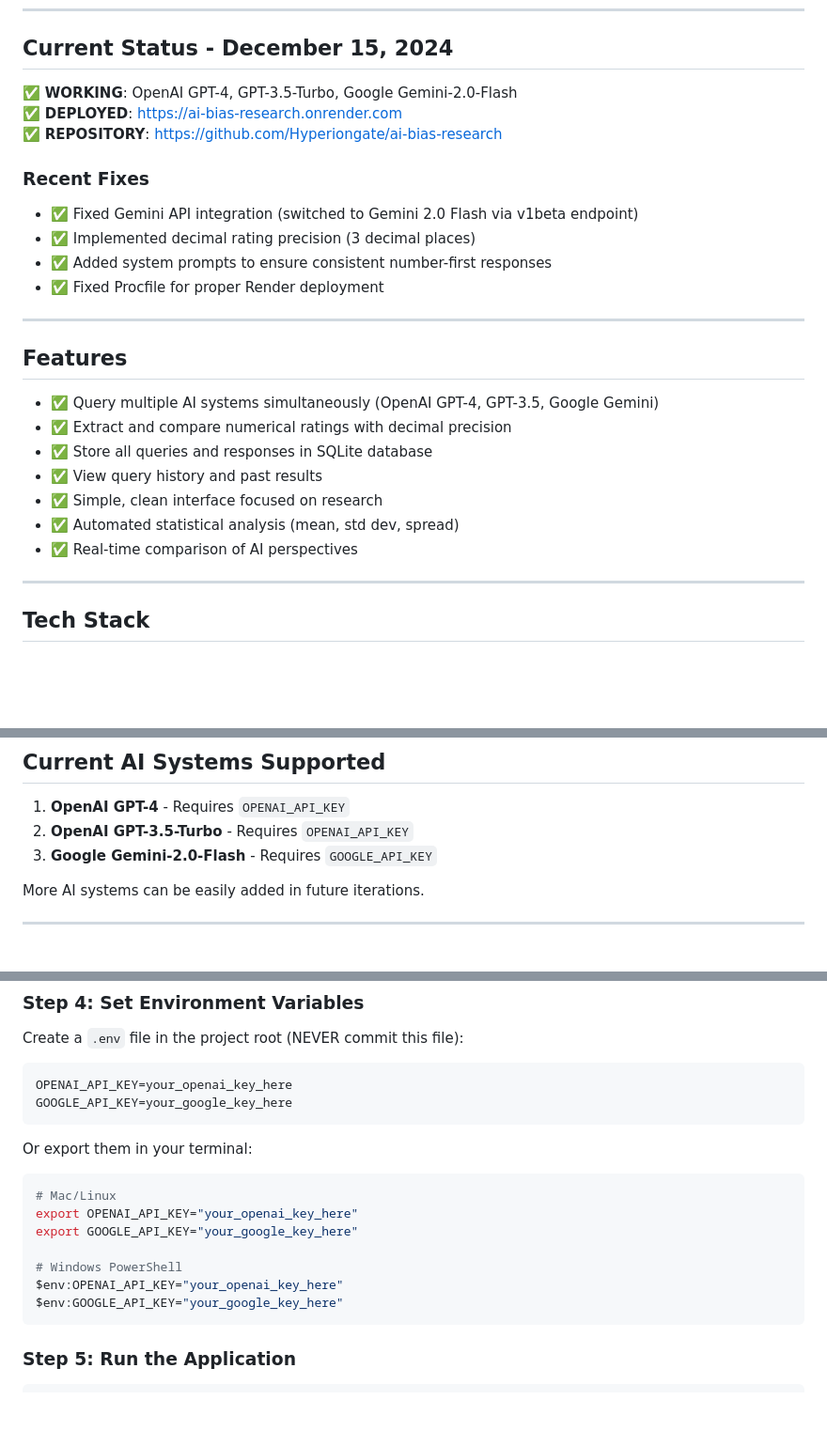
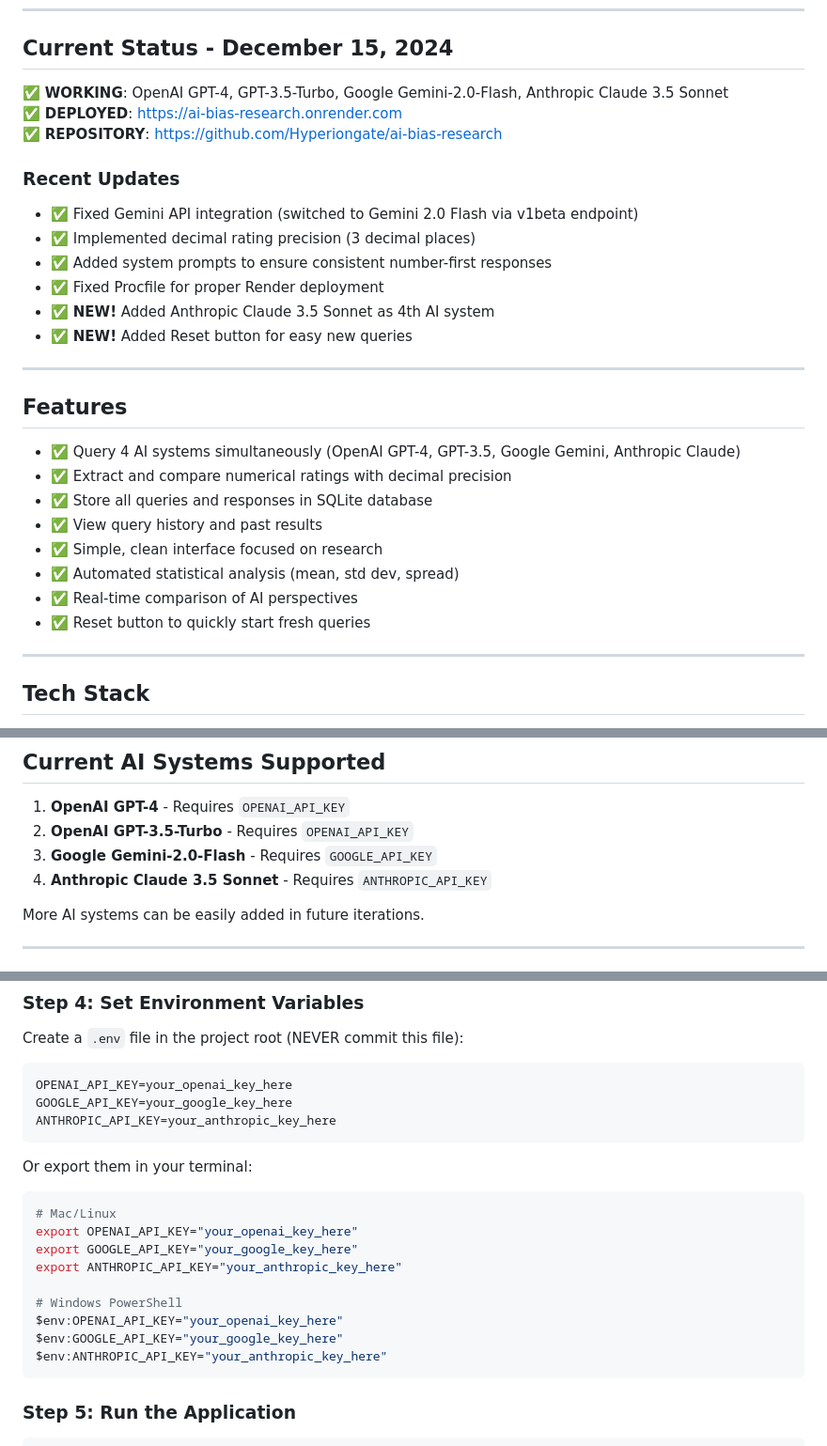
Before and after one commit to Hyperiongate/ai-bias-research, a Markdown page: README.md, 3 parts joined by grey strips. Shown: that part at 94% size. GitHub-like rendering; blank space fills up the shorter version.

````diff
--- a/README.md
+++ b/README.md
@@ -15,27 +15,30 @@ This tool queries multiple AI systems with the same question to detect bias patt
 
 ## Current Status - December 15, 2024
 
-✅ **WORKING**: OpenAI GPT-4, GPT-3.5-Turbo, Google Gemini-2.0-Flash
+✅ **WORKING**: OpenAI GPT-4, GPT-3.5-Turbo, Google Gemini-2.0-Flash, Anthropic Claude 3.5 Sonnet
 ✅ **DEPLOYED**: https://ai-bias-research.onrender.com
 ✅ **REPOSITORY**: https://github.com/Hyperiongate/ai-bias-research
 
-### Recent Fixes
+### Recent Updates
 - ✅ Fixed Gemini API integration (switched to Gemini 2.0 Flash via v1beta endpoint)
 - ✅ Implemented decimal rating precision (3 decimal places)
 - ✅ Added system prompts to ensure consistent number-first responses
 - ✅ Fixed Procfile for proper Render deployment
+- ✅ **NEW!** Added Anthropic Claude 3.5 Sonnet as 4th AI system
+- ✅ **NEW!** Added Reset button for easy new queries
 
 ---
 
 ## Features
 
-- ✅ Query multiple AI systems simultaneously (OpenAI GPT-4, GPT-3.5, Google Gemini)
+- ✅ Query 4 AI systems simultaneously (OpenAI GPT-4, GPT-3.5, Google Gemini, Anthropic Claude)
 - ✅ Extract and compare numerical ratings with decimal precision
 - ✅ Store all queries and responses in SQLite database
 - ✅ View query history and past results
 - ✅ Simple, clean interface focused on research
 - ✅ Automated statistical analysis (mean, std dev, spread)
 - ✅ Real-time comparison of AI perspectives
+- ✅ Reset button to quickly start fresh queries
 
 ---
 
@@ -55,6 +58,7 @@ This tool queries multiple AI systems with the same question to detect bias patt
 1. **OpenAI GPT-4** - Requires `OPENAI_API_KEY`
 2. **OpenAI GPT-3.5-Turbo** - Requires `OPENAI_API_KEY`
 3. **Google Gemini-2.0-Flash** - Requires `GOOGLE_API_KEY`
+4. **Anthropic Claude 3.5 Sonnet** - Requires `ANTHROPIC_API_KEY`
 
 More AI systems can be easily added in future iterations.
 
@@ -96,6 +100,7 @@ Create a `.env` file in the project root (NEVER commit this file):
 ```
 OPENAI_API_KEY=your_openai_key_here
 GOOGLE_API_KEY=your_google_key_here
+ANTHROPIC_API_KEY=your_anthropic_key_here
 ```
 
 Or export them in your terminal:
@@ -104,10 +109,12 @@ Or export them in your terminal:
 # Mac/Linux
 export OPENAI_API_KEY="your_openai_key_here"
 export GOOGLE_API_KEY="your_google_key_here"
+export ANTHROPIC_API_KEY="your_anthropic_key_here"
 
 # Windows PowerShell
 $env:OPENAI_API_KEY="your_openai_key_here"
 $env:GOOGLE_API_KEY="your_google_key_here"
+$env:ANTHROPIC_API_KEY="your_anthropic_key_here"
 ```
 
 ### Step 5: Run the Application
````
Also changed, not shown: other parts of README.md (+1 -0 lines).
